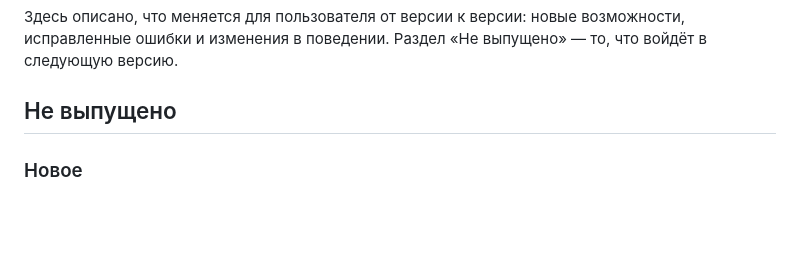
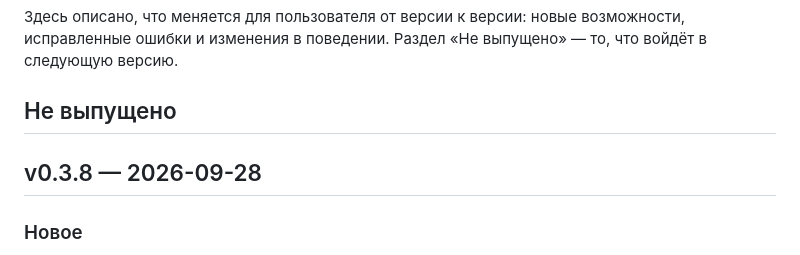
Before and after one commit to Laex/MTN2, a Markdown page: CHANGELOG.md, the part around the change. Rendered like a GitHub page; blank space fills up the shorter version.

Commit message:
Stamp 0.3.8.

```diff
--- a/CHANGELOG.md
+++ b/CHANGELOG.md
@@ -3,6 +3,8 @@
 Здесь описано, что меняется для пользователя от версии к версии: новые возможности, исправленные ошибки и изменения в поведении. Раздел «Не выпущено» — то, что войдёт в следующую версию.
 
 ## Не выпущено
+
+## v0.3.8 — 2026-09-28
 
 ### Новое
 
```
